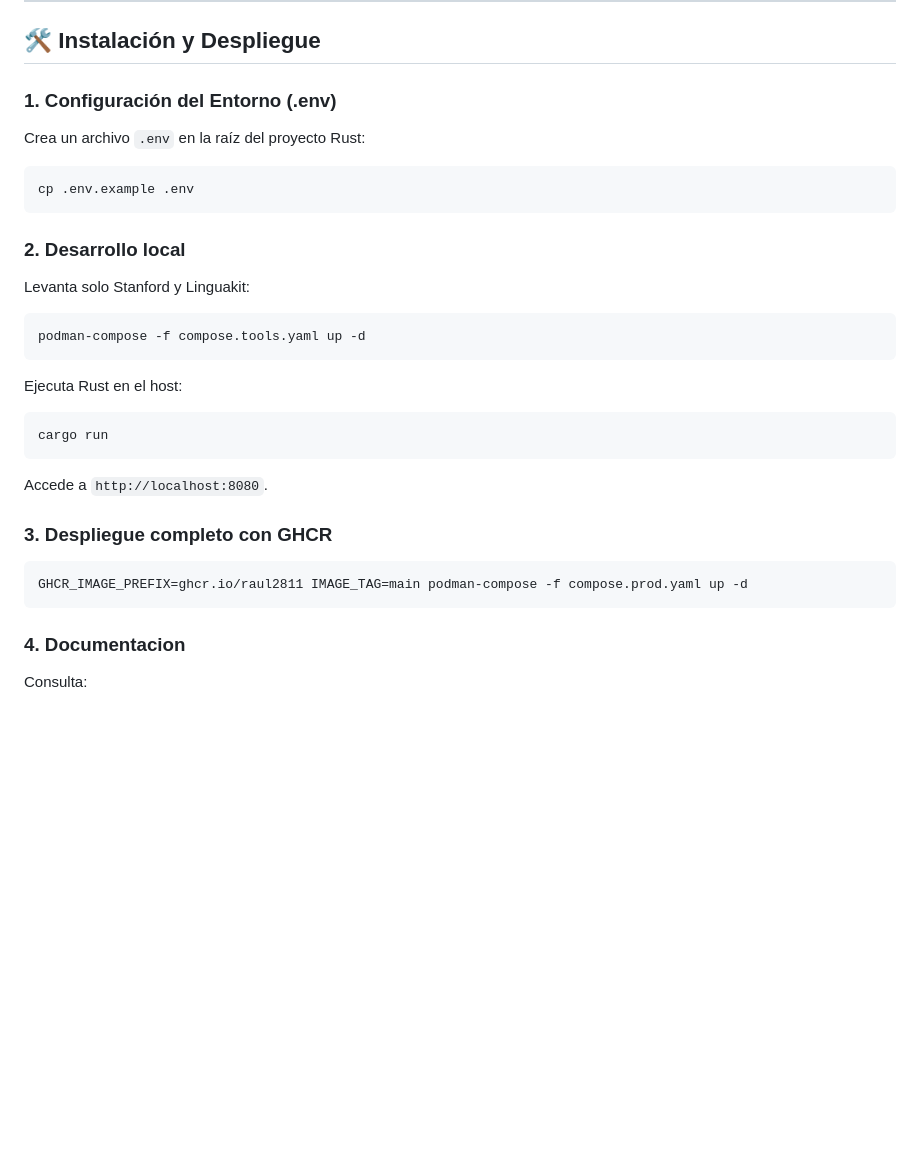
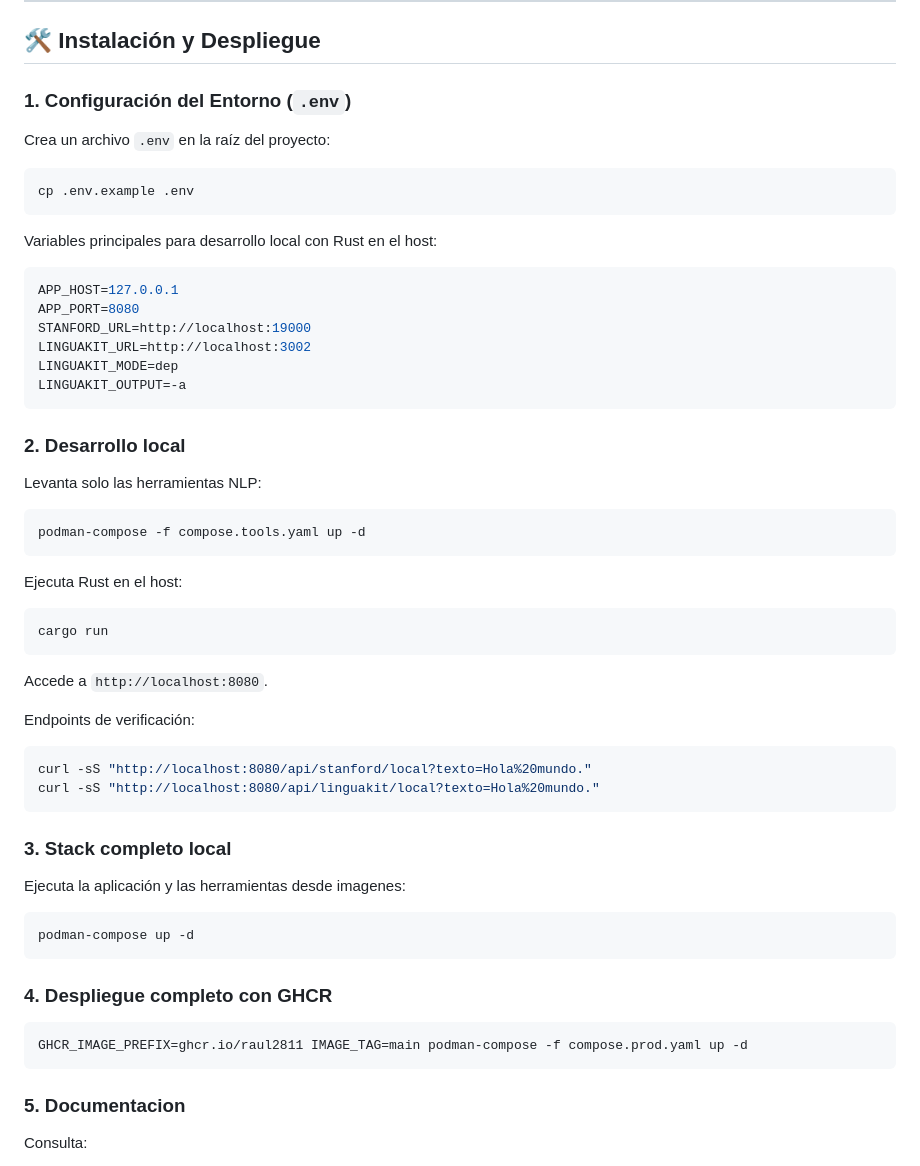
Before and after one commit to raul2811/lingua-analityca, a Markdown page: README.md, the part around one of its changes. GitHub-like rendering; blank space fills up the shorter version.

````diff
--- a/README.md
+++ b/README.md
@@ -102,17 +182,28 @@ No necesitas instalar Java, Stanford CoreNLP ni Linguakit en el host. Esas herra
 
 ## 🛠️ Instalación y Despliegue
 
-### 1. Configuración del Entorno (.env)
+### 1. Configuración del Entorno (`.env`)
 
-Crea un archivo `.env` en la raíz del proyecto Rust:
+Crea un archivo `.env` en la raíz del proyecto:
 
 ```bash
 cp .env.example .env
 ```
 
+Variables principales para desarrollo local con Rust en el host:
+
+```env
+APP_HOST=127.0.0.1
+APP_PORT=8080
+STANFORD_URL=http://localhost:19000
+LINGUAKIT_URL=http://localhost:3002
+LINGUAKIT_MODE=dep
+LINGUAKIT_OUTPUT=-a
+```
+
 ### 2. Desarrollo local
 
-Levanta solo Stanford y Linguakit:
+Levanta solo las herramientas NLP:
 
 ```bash
 podman-compose -f compose.tools.yaml up -d
@@ -126,13 +217,28 @@ cargo run
 
 Accede a `http://localhost:8080`.
 
-### 3. Despliegue completo con GHCR
+Endpoints de verificación:
+
+```bash
+curl -sS "http://localhost:8080/api/stanford/local?texto=Hola%20mundo."
+curl -sS "http://localhost:8080/api/linguakit/local?texto=Hola%20mundo."
+```
+
+### 3. Stack completo local
+
+Ejecuta la aplicación y las herramientas desde imagenes:
+
+```bash
+podman-compose up -d
+```
+
+### 4. Despliegue completo con GHCR
 
 ```bash
 GHCR_IMAGE_PREFIX=ghcr.io/raul2811 IMAGE_TAG=main podman-compose -f compose.prod.yaml up -d
 ```
 
-### 4. Documentacion
+### 5. Documentacion
 
 Consulta:
 
````
Also changed, not shown: other parts of README.md (+109 -29 lines).
